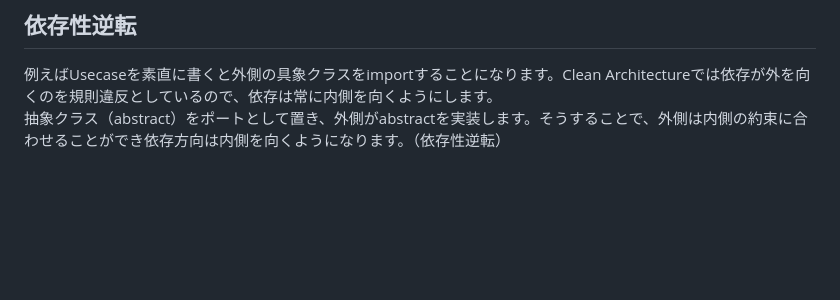
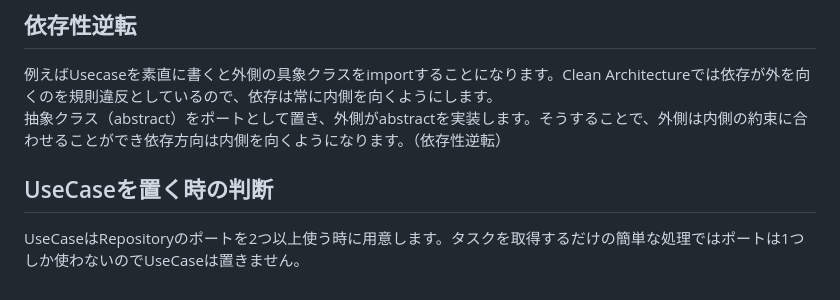
Before and after one commit to yukimiyake0607/flutter_clean_architecture_sample, a Markdown page: README.md, the part around the change. GitHub-like rendering; blank space fills up the shorter version.

Commit message:
doc: READMEにUse Caseを置く判断を追加
Co-authored-by: Cursor <cursoragent@cursor.com>

```diff
--- a/README.md
+++ b/README.md
@@ -61,3 +61,7 @@ test/
 
 例えばUsecaseを素直に書くと外側の具象クラスをimportすることになります。Clean Architectureでは依存が外を向くのを規則違反としているので、依存は常に内側を向くようにします。<br>
 抽象クラス（abstract）をポートとして置き、外側がabstractを実装します。そうすることで、外側は内側の約束に合わせることができ依存方向は内側を向くようになります。（依存性逆転）<br>
+
+## UseCaseを置く時の判断
+
+UseCaseはRepositoryのポートを2つ以上使う時に用意します。タスクを取得するだけの簡単な処理ではポートは1つしか使わないのでUseCaseは置きません。
```
